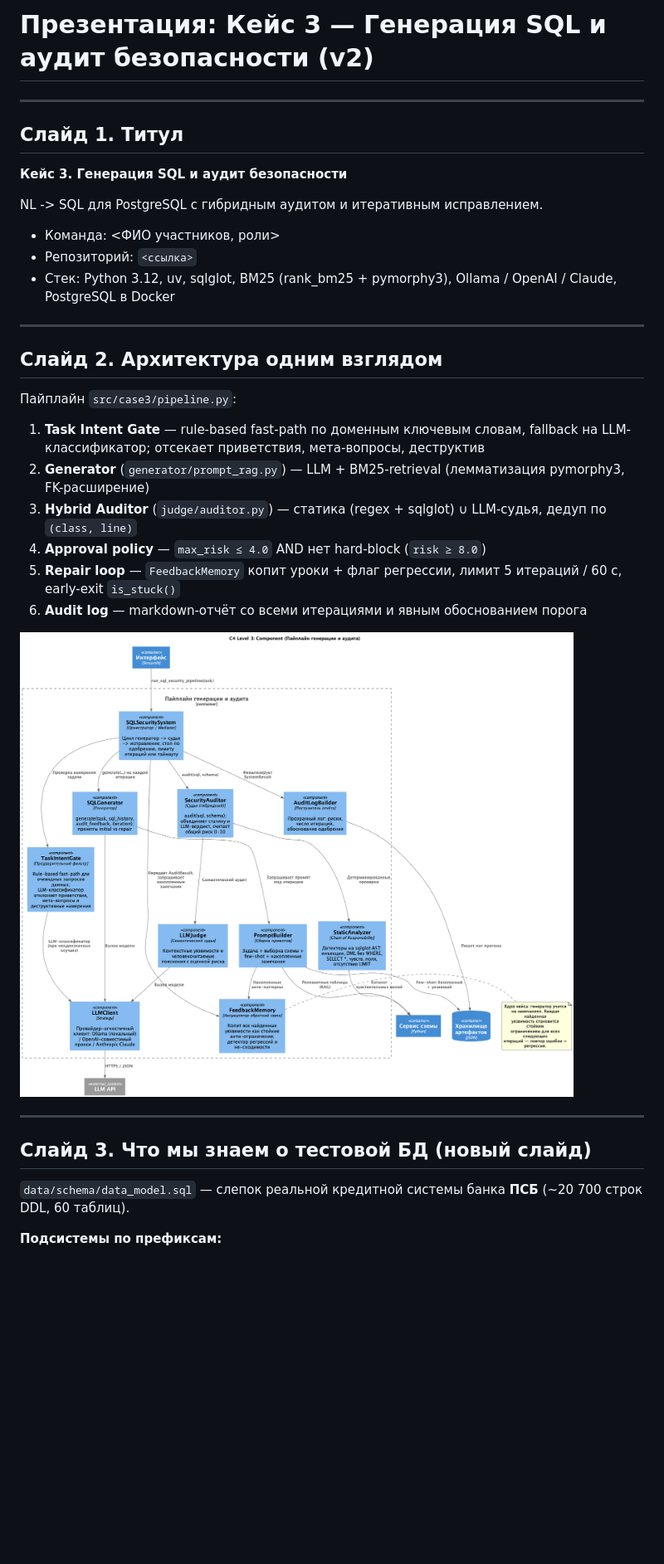
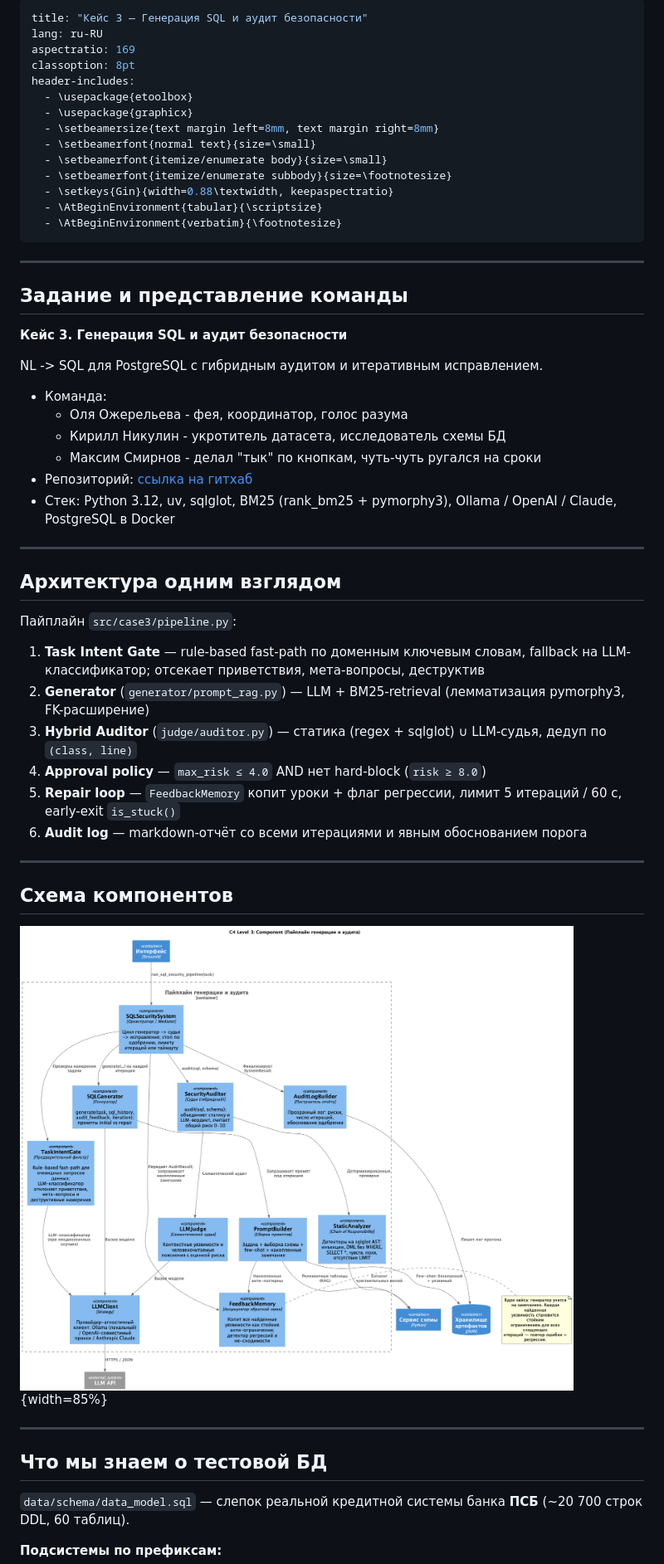
Before and after one commit to smirnoffmg/case3, a Markdown page: presentation.md, the part around one of its changes. Shown at 83% size. GitHub-like rendering; blank space fills up the shorter version.

```diff
--- a/presentation.md
+++ b/presentation.md
@@ -1,20 +1,38 @@
-# Презентация: Кейс 3 — Генерация SQL и аудит безопасности (v2)
+---
+title: "Кейс 3 — Генерация SQL и аудит безопасности"
+lang: ru-RU
+aspectratio: 169
+classoption: 8pt
+header-includes:
+  - \usepackage{etoolbox}
+  - \usepackage{graphicx}
+  - \setbeamersize{text margin left=8mm, text margin right=8mm}
+  - \setbeamerfont{normal text}{size=\small}
+  - \setbeamerfont{itemize/enumerate body}{size=\small}
+  - \setbeamerfont{itemize/enumerate subbody}{size=\footnotesize}
+  - \setkeys{Gin}{width=0.88\textwidth, keepaspectratio}
+  - \AtBeginEnvironment{tabular}{\scriptsize}
+  - \AtBeginEnvironment{verbatim}{\footnotesize}
+---
 
 ---
 
-## Слайд 1. Титул
+## Задание и представление команды
 
 **Кейс 3. Генерация SQL и аудит безопасности**
 
 NL -> SQL для PostgreSQL с гибридным аудитом и итеративным исправлением.
 
-- Команда: <ФИО участников, роли>
-- Репозиторий: `<ссылка>`
+- Команда:
+  - Оля Ожерельева - фея, координатор, голос разума
+  - Кирилл Никулин - укротитель датасета, исследователь схемы БД
+  - Максим Смирнов - делал "тык" по кнопкам, чуть-чуть ругался на сроки
+- Репозиторий: [ссылка на гитхаб](https://github.com/smirnoffmg/case3)
 - Стек: Python 3.12, uv, sqlglot, BM25 (rank_bm25 + pymorphy3), Ollama / OpenAI / Claude, PostgreSQL в Docker
 
 ---
 
-## Слайд 2. Архитектура одним взглядом
+## Архитектура одним взглядом
 
 Пайплайн `src/case3/pipeline.py`:
 
@@ -25,11 +43,15 @@ NL -> SQL для PostgreSQL с гибридным аудитом и итерат
 5. **Repair loop** — `FeedbackMemory` копит уроки + флаг регрессии, лимит 5 итераций / 60 c, early-exit `is_stuck()`
 6. **Audit log** — markdown-отчёт со всеми итерациями и явным обоснованием порога
 
-![pipeline](doc/img/C3_Component_Core.png)
+---
+
+## Схема компонентов
+
+![pipeline](doc/img/C3_Component_Core.png){width=85%}
 
 ---
 
-## Слайд 3. Что мы знаем о тестовой БД (новый слайд)
+## Что мы знаем о тестовой БД
 
 `data/schema/data_model.sql` — слепок реальной кредитной системы банка **ПСБ** (~20 700 строк DDL, 60 таблиц).
 
```
Also changed, not shown: other parts of presentation.md (+69 -57 lines), doc/img/plpgsql.png (added), 3 other files.
